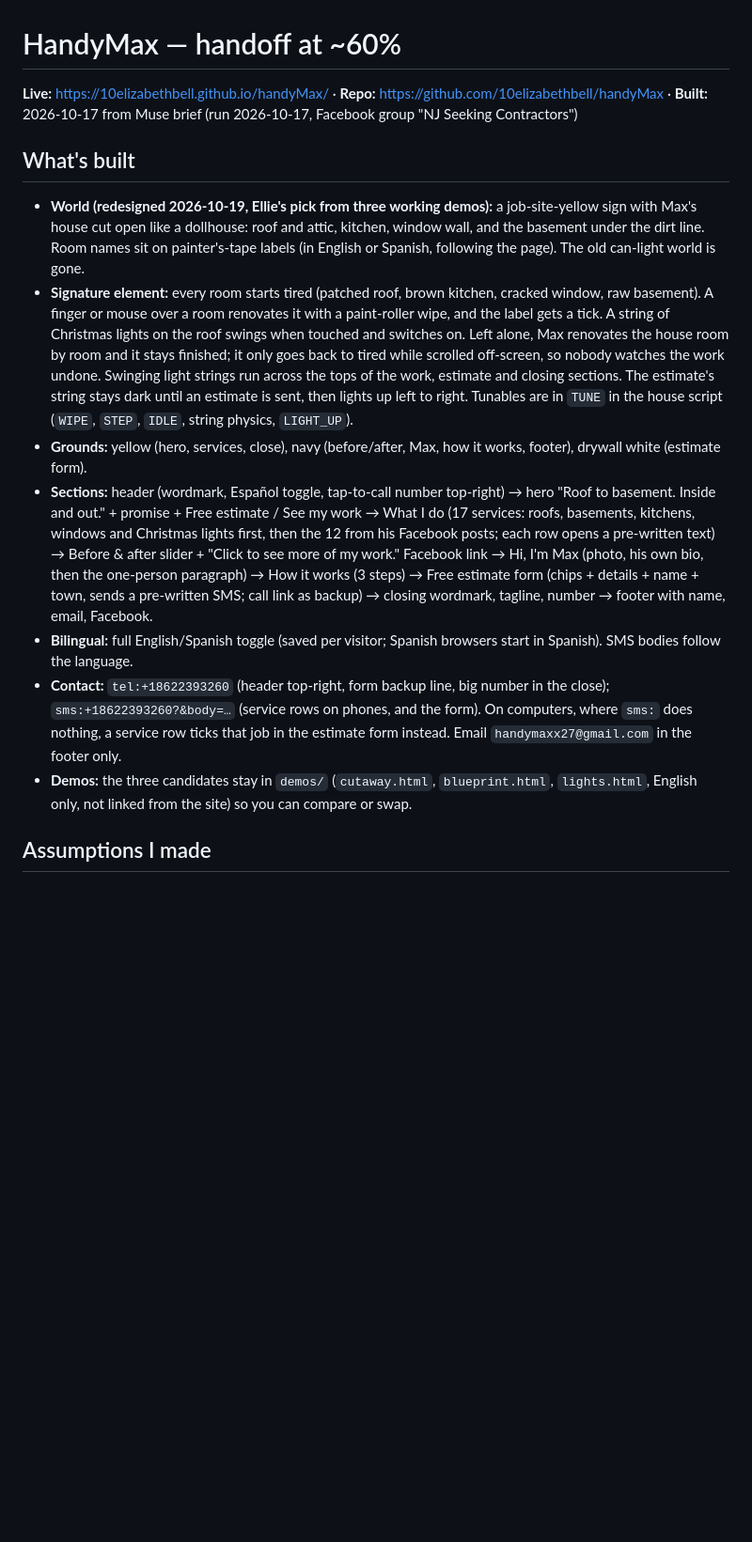
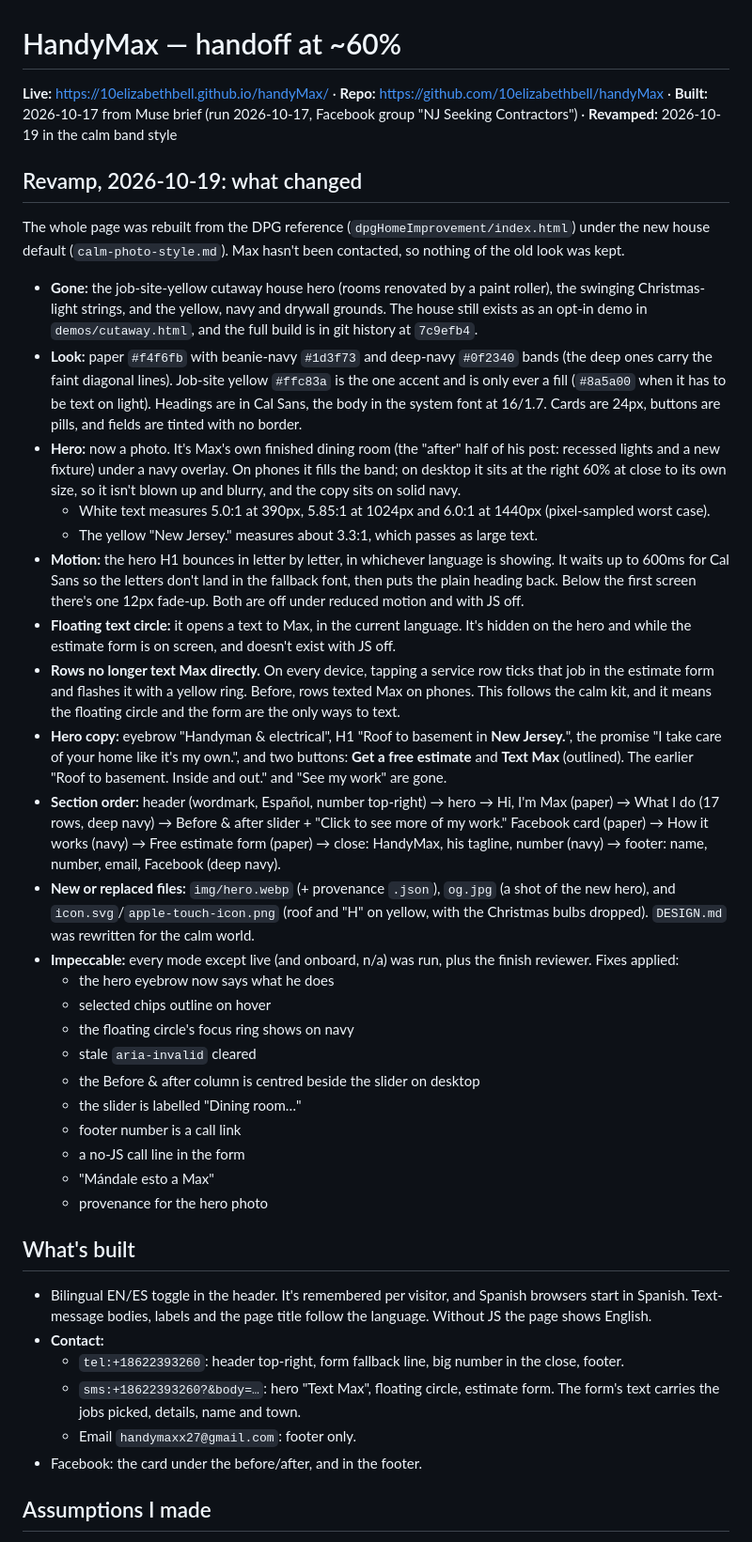
Before and after one commit to 10elizabethbell/handyMax, a Markdown page: HANDOFF.md, the part around one of its changes. Shown at 94% size. GitHub-like rendering; blank space fills up the shorter version.

Commit message:
HANDOFF: what changed in the calm-style revamp
Co-Authored-By: Claude Opus 5.5 (1M context) <noreply@anthropic.com>
Claude-Session: https://claude.ai/code/session_015RdXN8LFVRPiQwa9iGejK3

```diff
--- a/HANDOFF.md
+++ b/HANDOFF.md
@@ -1,14 +1,38 @@
 # HandyMax — handoff at ~60%
 
-**Live:** https://10elizabethbell.github.io/handyMax/ · **Repo:** https://github.com/10elizabethbell/handyMax · **Built:** 2026-10-17 from Muse brief (run 2026-10-17, Facebook group "NJ Seeking Contractors")
+**Live:** https://10elizabethbell.github.io/handyMax/ · **Repo:** https://github.com/10elizabethbell/handyMax · **Built:** 2026-10-17 from Muse brief (run 2026-10-17, Facebook group "NJ Seeking Contractors") · **Revamped:** 2026-10-19 in the calm band style
+
+## Revamp, 2026-10-19: what changed
+The whole page was rebuilt from the DPG reference (`dpgHomeImprovement/index.html`) under the new house default (`calm-photo-style.md`). Max hasn't been contacted, so nothing of the old look was kept.
+- **Gone:** the job-site-yellow cutaway house hero (rooms renovated by a paint roller), the swinging Christmas-light strings, and the yellow, navy and drywall grounds. The house still exists as an opt-in demo in `demos/cutaway.html`, and the full build is in git history at `7c9efb4`.
+- **Look:** paper `#f4f6fb` with beanie-navy `#1d3f73` and deep-navy `#0f2340` bands (the deep ones carry the faint diagonal lines). Job-site yellow `#ffc83a` is the one accent and is only ever a fill (`#8a5a00` when it has to be text on light). Headings are in Cal Sans, the body in the system font at 16/1.7. Cards are 24px, buttons are pills, and fields are tinted with no border.
+- **Hero:** now a photo. It's Max's own finished dining room (the "after" half of his post: recessed lights and a new fixture) under a navy overlay. On phones it fills the band; on desktop it sits at the right 60% at close to its own size, so it isn't blown up and blurry, and the copy sits on solid navy.
+  - White text measures 5.0:1 at 390px, 5.85:1 at 1024px and 6.0:1 at 1440px (pixel-sampled worst case).
+  - The yellow "New Jersey." measures about 3.3:1, which passes as large text.
+- **Motion:** the hero H1 bounces in letter by letter, in whichever language is showing. It waits up to 600ms for Cal Sans so the letters don't land in the fallback font, then puts the plain heading back. Below the first screen there's one 12px fade-up. Both are off under reduced motion and with JS off.
+- **Floating text circle:** it opens a text to Max, in the current language. It's hidden on the hero and while the estimate form is on screen, and doesn't exist with JS off.
+- **Rows no longer text Max directly.** On every device, tapping a service row ticks that job in the estimate form and flashes it with a yellow ring. Before, rows texted Max on phones. This follows the calm kit, and it means the floating circle and the form are the only ways to text.
+- **Hero copy:** eyebrow "Handyman & electrical", H1 "Roof to basement in **New Jersey.**", the promise "I take care of your home like it's my own.", and two buttons: **Get a free estimate** and **Text Max** (outlined). The earlier "Roof to basement. Inside and out." and "See my work" are gone.
+- **Section order:** header (wordmark, Español, number top-right) → hero → Hi, I'm Max (paper) → What I do (17 rows, deep navy) → Before & after slider + "Click to see more of my work." Facebook card (paper) → How it works (navy) → Free estimate form (paper) → close: HandyMax, his tagline, number (navy) → footer: name, number, email, Facebook (deep navy).
+- **New or replaced files:** `img/hero.webp` (+ provenance `.json`), `og.jpg` (a shot of the new hero), and `icon.svg`/`apple-touch-icon.png` (roof and "H" on yellow, with the Christmas bulbs dropped). `DESIGN.md` was rewritten for the calm world.
+- **Impeccable:** every mode except live (and onboard, n/a) was run, plus the finish reviewer. Fixes applied:
+  - the hero eyebrow now says what he does
+  - selected chips outline on hover
+  - the floating circle's focus ring shows on navy
+  - stale `aria-invalid` cleared
+  - the Before & after column is centred beside the slider on desktop
+  - the slider is labelled "Dining room…"
+  - footer number is a call link
+  - a no-JS call line in the form
+  - "Mándale esto a Max"
+  - provenance for the hero photo
 
 ## What's built
-- **World (redesigned 2026-10-19, Ellie's pick from three working demos):** a job-site-yellow sign with Max's house cut open like a dollhouse: roof and attic, kitchen, window wall, and the basement under the dirt line. Room names sit on painter's-tape labels (in English or Spanish, following the page). The old can-light world is gone.
-- **Signature element:** every room starts tired (patched roof, brown kitchen, cracked window, raw basement). A finger or mouse over a room renovates it with a paint-roller wipe, and the label gets a tick. A string of Christmas lights on the roof swings when touched and switches on. Left alone, Max renovates the house room by room and it stays finished; it only goes back to tired while scrolled off-screen, so nobody watches the work undone. Swinging light strings run across the tops of the work, estimate and closing sections. The estimate's string stays dark until an estimate is sent, then lights up left to right. Tunables are in `TUNE` in the house script (`WIPE`, `STEP`, `IDLE`, string physics, `LIGHT_UP`).
-- **Grounds:** yellow (hero, services, close), navy (before/after, Max, how it works, footer), drywall white (estimate form).
-- **Sections:** header (wordmark, Español toggle, tap-to-call number top-right) → hero "Roof to basement. Inside and out." + promise + Free estimate / See my work → What I do (17 services: roofs, basements, kitchens, windows and Christmas lights first, then the 12 from his Facebook posts; each row opens a pre-written text) → Before & after slider + "Click to see more of my work." Facebook link → Hi, I'm Max (photo, his own bio, then the one-person paragraph) → How it works (3 steps) → Free estimate form (chips + details + name + town, sends a pre-written SMS; call link as backup) → closing wordmark, tagline, number → footer with name, email, Facebook.
-- **Bilingual:** full English/Spanish toggle (saved per visitor; Spanish browsers start in Spanish). SMS bodies follow the language.
-- **Contact:** `tel:+18622393260` (header top-right, form backup line, big number in the close); `sms:+18622393260?&body=…` (service rows on phones, and the form). On computers, where `sms:` does nothing, a service row ticks that job in the estimate form instead. Email `handymaxx27@gmail.com` in the footer only.
-- **Demos:** the three candidates stay in `demos/` (`cutaway.html`, `blueprint.html`, `lights.html`, English only, not linked from the site) so you can compare or swap.
+- Bilingual EN/ES toggle in the header. It's remembered per visitor, and Spanish browsers start in Spanish. Text-message bodies, labels and the page title follow the language. Without JS the page shows English.
+- **Contact:**
+  - `tel:+18622393260`: header top-right, form fallback line, big number in the close, footer.
+  - `sms:+18622393260?&body=…`: hero "Text Max", floating circle, estimate form. The form's text carries the jobs picked, details, name and town.
+  - Email `handymaxx27@gmail.com`: footer only.
+- Facebook: the card under the before/after, and in the footer.
 
 ## Assumptions I made
```
Also changed, not shown: other parts of HANDOFF.md (+48 -26 lines).
